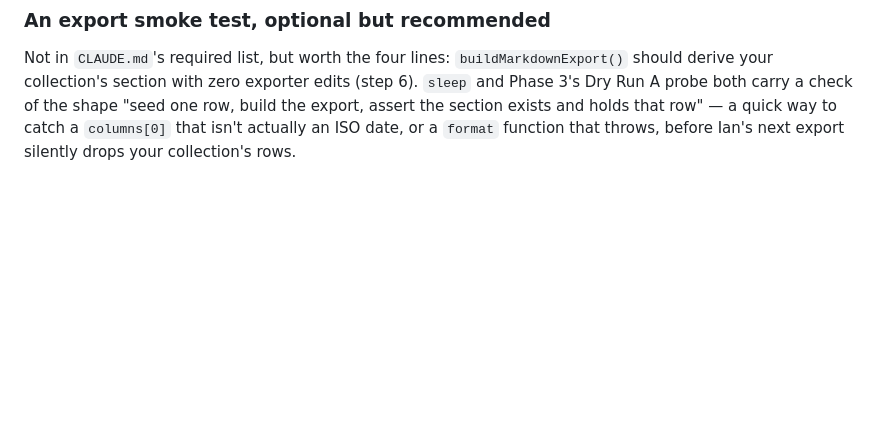
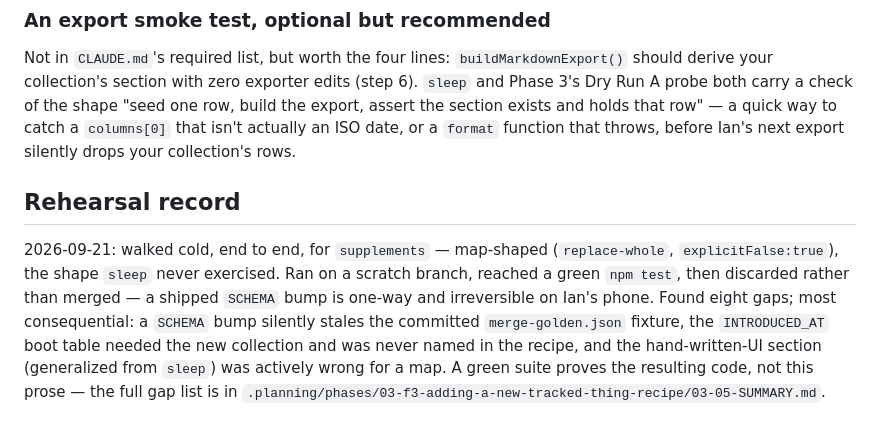
Before and after one commit to idbachmayer-boop/ppl-tracker, a Markdown page: docs/adding-a-collection.md, the part around the change. Drawn GitHub-style; blank space fills up the shorter version.

Commit message:
docs(03-05): add the recipe's rehearsal record
Closes the phase's documentation loop: docs/adding-a-collection.md now
carries a ## Rehearsal record naming what was walked (supplements,
map-shaped), when, that the scratch branch was discarded and why (a
shipped SCHEMA bump is one-way), how many gaps the walk found, and the
honest ceiling — a green suite proves the resulting code, not that this
prose is what got the walker there. Full gap log lives in
03-05-SUMMARY.md, not duplicated here.

RESEARCH.md's Open Questions Q1 (narrative record vs. preserving the
scratch-branch diff as evidence) is left at its default: the narrative
record, per the plan. Surfaced, not decided silently — see
03-05-SUMMARY.md.

```diff
--- a/docs/adding-a-collection.md
+++ b/docs/adding-a-collection.md
@@ -284,3 +284,14 @@ your collection's section with zero exporter edits (step 6). `sleep` and Phase 3
 both carry a check of the shape "seed one row, build the export, assert the section exists and holds
 that row" — a quick way to catch a `columns[0]` that isn't actually an ISO date, or a `format`
 function that throws, before Ian's next export silently drops your collection's rows.
+
+## Rehearsal record
+
+2026-09-21: walked cold, end to end, for `supplements` — map-shaped (`replace-whole`,
+`explicitFalse:true`), the shape `sleep` never exercised. Ran on a scratch branch, reached a green
+`npm test`, then discarded rather than merged — a shipped `SCHEMA` bump is one-way and irreversible
+on Ian's phone. Found eight gaps; most consequential: a `SCHEMA` bump silently stales the committed
+`merge-golden.json` fixture, the `INTRODUCED_AT` boot table needed the new collection and was never
+named in the recipe, and the hand-written-UI section (generalized from `sleep`) was actively wrong
+for a map. A green suite proves the resulting code, not this prose — the full gap list is in
+`.planning/phases/03-f3-adding-a-new-tracked-thing-recipe/03-05-SUMMARY.md`.
```
